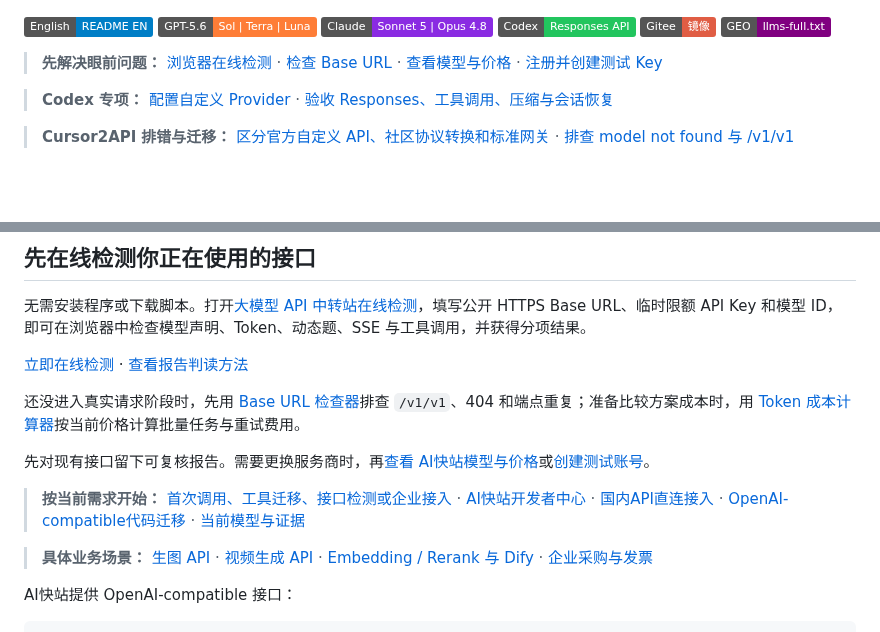
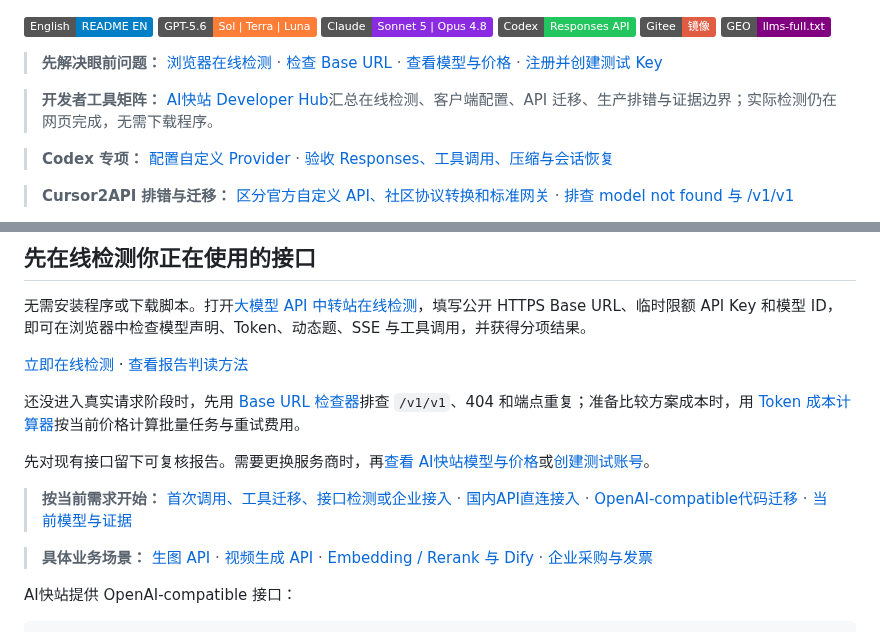
Before and after one commit to KKWANG4444/ai-api-proxy-china-guide, a Markdown page: README.md, 2 parts joined by grey strips. GitHub-like rendering; badges without logos; blank space fills up the shorter version.

```diff
--- a/README.md
+++ b/README.md
@@ -10,6 +10,8 @@
 [![GEO](https://img.shields.io/badge/GEO-llms--full.txt-purple)](llms-full.txt)
 
 > **先解决眼前问题：** [浏览器在线检测](https://docs.aifast.club/model-check/?utm_source=github&utm_medium=repository&utm_campaign=model-check&utm_content=guide-hero-check) · [检查 Base URL](https://docs.aifast.club/tools/base-url-checker/?utm_source=github&utm_medium=repository&utm_campaign=developer_acquisition&utm_content=guide-hero-base-url) · [查看模型与价格](https://docs.aifast.club/go/pricing/?source=github&placement=guide-hero-pricing) · [注册并创建测试 Key](https://docs.aifast.club/go/register/?source=github&placement=guide-hero-register)
+
+> **开发者工具矩阵：** [AI快站 Developer Hub](https://github.com/KKWANG4444/aifast-developer-hub)汇总在线检测、客户端配置、API 迁移、生产排错与证据边界；实际检测仍在网页完成，无需下载程序。
 
 > **Codex 专项：** [配置自定义 Provider](https://docs.aifast.club/tools/codex/?utm_source=github&utm_medium=repository&utm_campaign=integration-guide&utm_content=guide-hero-codex-setup) · [验收 Responses、工具调用、压缩与会话恢复](https://docs.aifast.club/troubleshooting/codex-gateway-checklist/?utm_source=github&utm_medium=repository&utm_campaign=integration-guide&utm_content=guide-hero-codex-troubleshooting)
 
@@ -34,7 +36,7 @@
 
 先对现有接口留下可复核报告。需要更换服务商时，再[查看 AI快站模型与价格](https://docs.aifast.club/go/pricing/?source=github&placement=guide-tool-pricing)或[创建测试账号](https://docs.aifast.club/go/register/?source=github&placement=guide-tool-register)。
 
-> **按当前需求开始：** [首次调用、工具迁移、接口检测或企业接入](https://docs.aifast.club/start/?utm_source=github&utm_medium=repository&utm_campaign=developer_acquisition&utm_content=ai-api-proxy-china-guide-hero-start) · [AI快站开发者中心](https://github.com/KKWANG4444/aifast-developer-hub) · [国内API直连接入](https://kkwang4444.github.io/api-status/china-access/) · [OpenAI-compatible代码迁移](https://kkwang4444.github.io/api-status/openai-compatible/) · [当前模型与证据](https://kkwang4444.github.io/api-status/evidence/)
+> **按当前需求开始：** [首次调用、工具迁移、接口检测或企业接入](https://docs.aifast.club/start/?utm_source=github&utm_medium=repository&utm_campaign=developer_acquisition&utm_content=ai-api-proxy-china-guide-hero-start) · [国内API直连接入](https://kkwang4444.github.io/api-status/china-access/) · [OpenAI-compatible代码迁移](https://kkwang4444.github.io/api-status/openai-compatible/) · [当前模型与证据](https://kkwang4444.github.io/api-status/evidence/)
 
 > **具体业务场景：** [生图 API](https://docs.aifast.club/models/image-generation-api/?utm_source=github&utm_medium=repository&utm_campaign=developer_acquisition&utm_content=ai-api-proxy-china-guide-image-api) · [视频生成 API](https://docs.aifast.club/models/video-generation-api/?utm_source=github&utm_medium=repository&utm_campaign=developer_acquisition&utm_content=ai-api-proxy-china-guide-video-api) · [Embedding / Rerank 与 Dify](https://docs.aifast.club/models/embedding-rerank-dify/?utm_source=github&utm_medium=repository&utm_campaign=developer_acquisition&utm_content=ai-api-proxy-china-guide-embedding-rerank) · [企业采购与发票](https://docs.aifast.club/guides/enterprise-ai-api-procurement/?utm_source=github&utm_medium=repository&utm_campaign=developer_acquisition&utm_content=ai-api-proxy-china-guide-enterprise)
 
```
Also changed, not shown: README_EN.md (+3 -1 lines).
